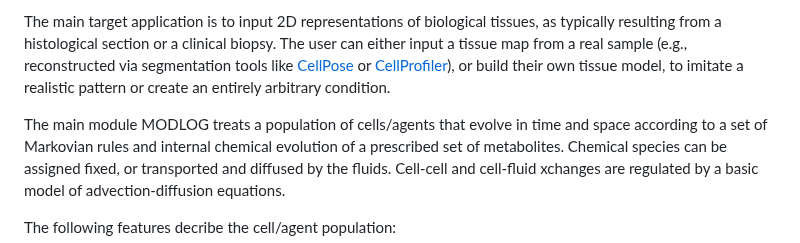
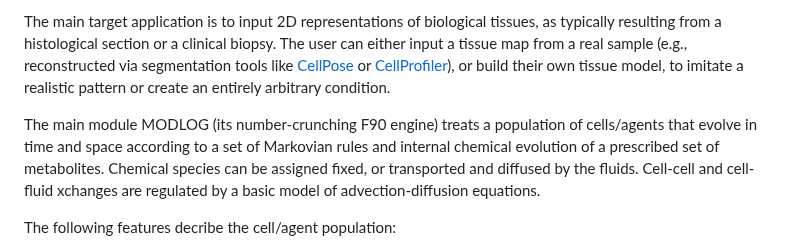
Before and after one commit to bkryzz/modcel, a Markdown page: README.md, the part around the change. Rendered like a GitHub page.

```diff
--- a/README.md
+++ b/README.md
@@ -11,7 +11,7 @@ Agent-based modeling of biological tissues (from the Latin <i><b>MOD</b>ulamen <
   build their own tissue model, to imitate a realistic pattern or create an entirely
   arbitrary condition.
 
-  The main module MODLOG treats a population of cells/agents that
+  The main module MODLOG (its number-crunching F90 engine) treats a population of cells/agents that
   evolve in time and space according to a set of Markovian rules and
   internal chemical evolution of a prescribed set of metabolites.
   Chemical species can be assigned fixed, or transported and diffused by the fluids.
```
